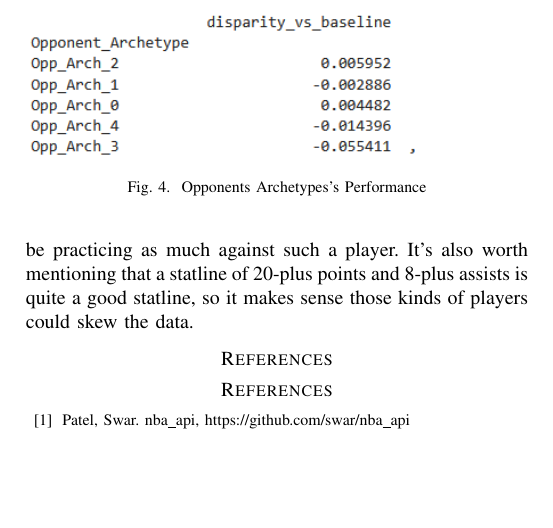
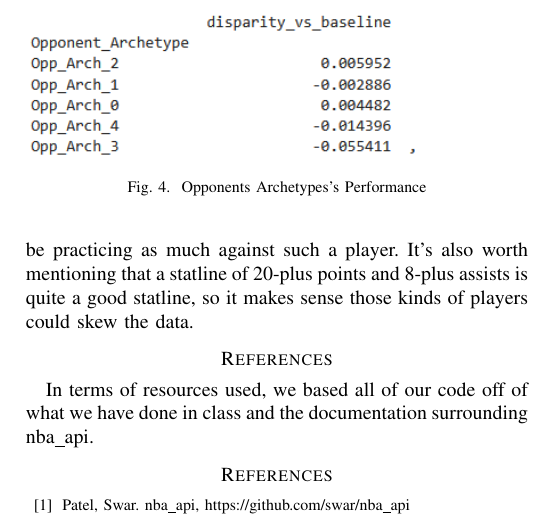
Before and after one commit to gilmore-ec/data-mining-group-project, a LaTeX paper (report.tex, which reads assets/references.tex): part of page 4 of 4, cut so that both start at the same text, the shorter picture padded with empty space. Compiled offline with pdfLaTeX.

Commit message:
Update references.tex

```diff
--- a/assets/references.tex
+++ b/assets/references.tex
@@ -1,3 +1,6 @@
+In terms of resources used, we based all of our code off of what we have done in class and the documentation surrounding nba\_api.
+
+
 \begin{thebibliography}{00}
 \bibitem{b1} Patel, Swar. nba\_api, https://github.com/swar/nba\_api
 \end{thebibliography}
```
